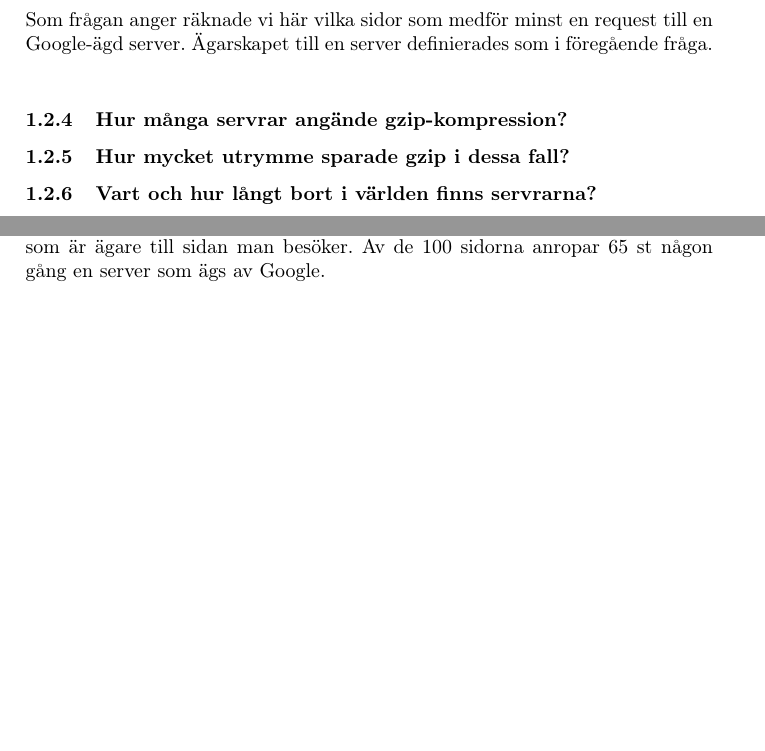
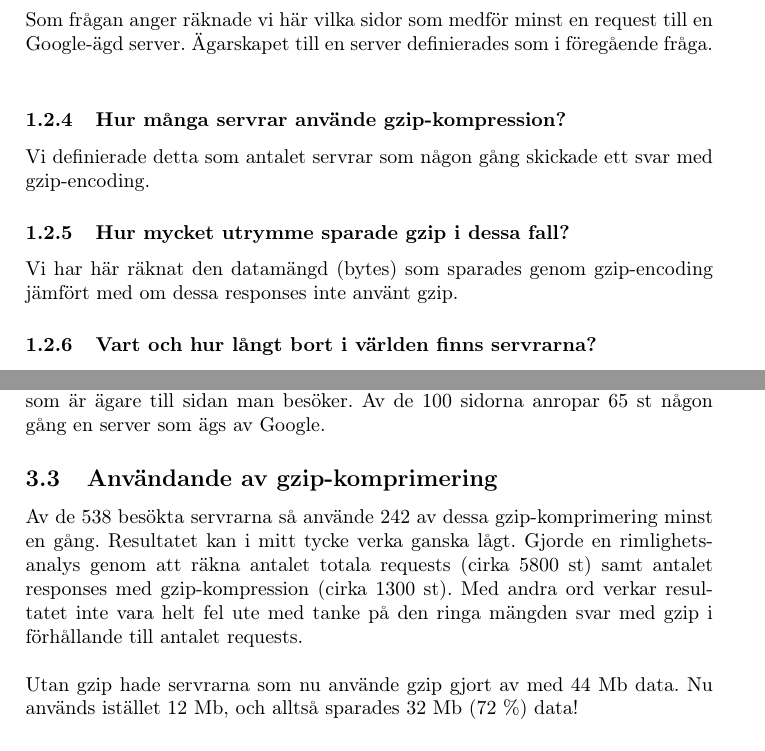
Before and after one commit to nip3o/topsites, a LaTeX document (report/rapport.tex): two parts of pages 2 and 3 of 5 before the commit and two parts of pages 2 and 4 of 6 after it, joined at a grey line, cut so that both start at the same text, the shorter picture padded with empty space. Compiled offline with pdfLaTeX.

Commit message:
Added beginning of gzip answers to report

```diff
--- a/report/rapport.tex
+++ b/report/rapport.tex
@@ -37,9 +37,11 @@ Vår definition här var att om en viss sida (t.ex. facebook.com) gör en reques
 \subsubsection{Hur många sidor kontaktar minst en server som ägs av Google?}
 Som frågan anger räknade vi här vilka sidor som medför minst en request till en Google-ägd server. Ägarskapet till en server definierades som i föregående fråga.\\
 
-\subsubsection{Hur många servrar angände gzip-kompression?}
+\subsubsection{Hur många servrar använde gzip-kompression?}
+Vi definierade detta som antalet servrar som någon gång skickade ett svar med gzip-encoding.
 
 \subsubsection{Hur mycket utrymme sparade gzip i dessa fall?}
+Vi har här räknat den datamängd (bytes) som sparades genom gzip-encoding jämfört med om dessa responses inte använt gzip.
 
 \subsubsection{Vart och hur långt bort i världen finns servrarna?}
 Med tanke på titeln på uppgiften vore det orimligt att tro något annat än att den geografiska positionen aves. Med "hur långt bort" valde vi att utgå från Linköping som referens.
@@ -72,6 +77,11 @@ Om man lägger ihop det totala antalet servrar som varje sida kontaktar blir ant
 
 \subsection{Tredjeparts-servrar}
 Totalt är 344 av 538 servrar sådana som ägs av ett annat företag än det företag som är ägare till sidan man besöker. Av de 100 sidorna anropar 65 st någon gång en server som ägs av Google.
+
+\subsection{Användande av gzip-komprimering}
+Av de 538 besökta servrarna så använde 242 av dessa gzip-komprimering minst en gång. Resultatet kan i mitt tycke verka ganska lågt. Gjorde en rimlighetsanalys genom att räkna antalet totala requests (cirka 5800 st) samt antalet responses med gzip-kompression (cirka 1300 st). Med andra ord verkar resultatet inte vara helt fel ute med tanke på den ringa mängden svar med gzip i förhållande till antalet requests.\\
+
+Utan gzip hade servrarna som nu använde gzip gjort av med 44 Mb data. Nu används istället 12 Mb, och alltså sparades 32 Mb (72 \%) data!
 
 \subsection{Servrarnas geografiska position}
 En plot av alla de servrar som kontaktades se i Figur \ref{fig:map}. Man kan dock misstänka att åtminstone någon av de koordinater som fåtts från Geo-API:et är felaktig, då till exempel annars skulle ha en server i vattnet utanför Maroccos kust.\\
```
Also changed, not shown: report/rapport.pdf, report/rapport.tex (5 more changed lines), 1 other file.
